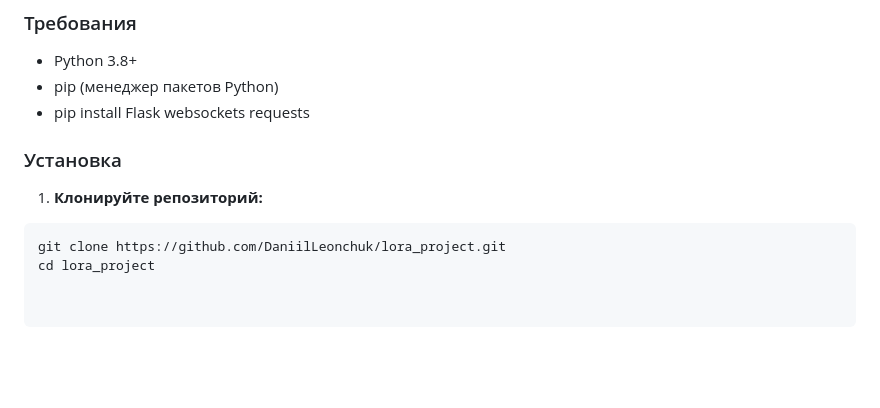
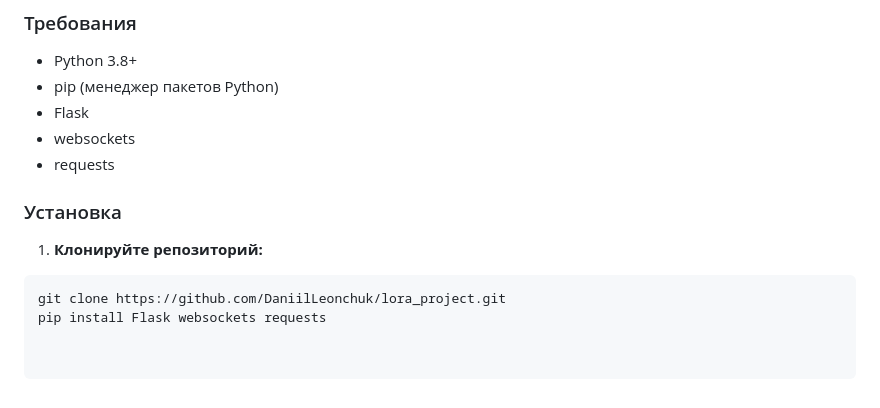
Before and after one commit to DaniilLeonchuk/lora_project, a Markdown page: README.md, the part around the change. Rendered like a GitHub page; blank space fills up the shorter version.

````diff
--- a/README.md
+++ b/README.md
@@ -81,11 +81,13 @@
 ### Требования
 - Python 3.8+
 - pip (менеджер пакетов Python)
-- pip install Flask websockets requests
+- Flask
+- websockets
+- requests
 
 ### Установка
 
 1. **Клонируйте репозиторий:**
 ```bash
 git clone https://github.com/DaniilLeonchuk/lora_project.git
-cd lora_project
+pip install Flask websockets requests
````
